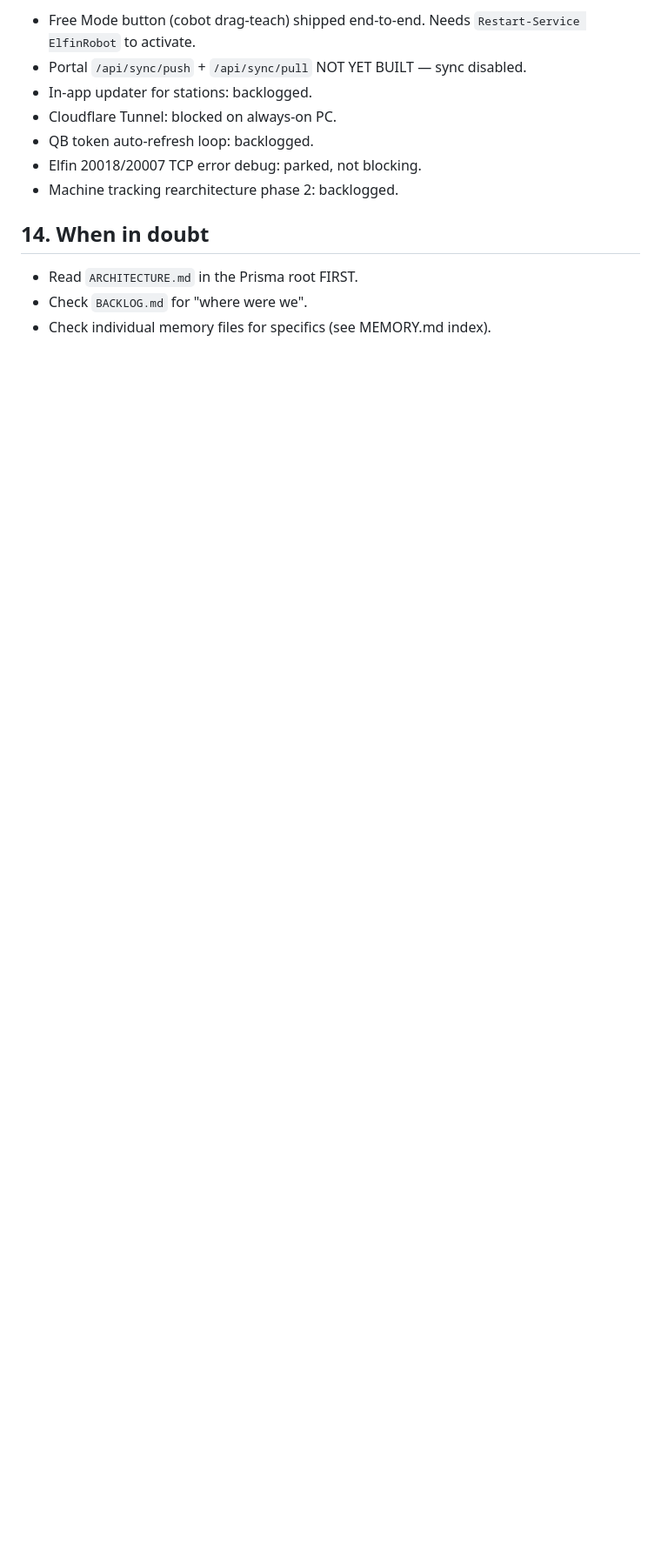
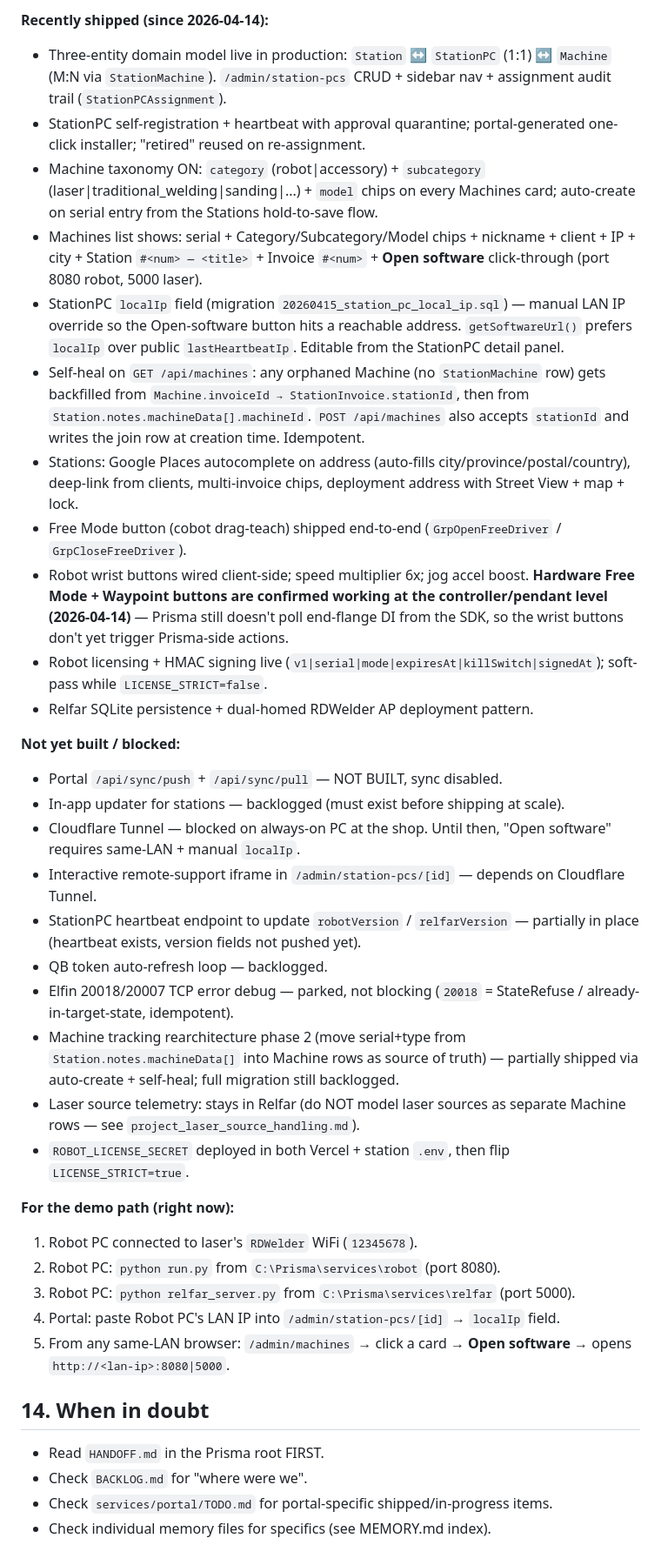
Before and after one commit to GroupeLasernet/lasernet-portal, a Markdown page: architecture reference/prisma_architecture.md, the part around one of its changes. Shown at 87% size. GitHub-like rendering; blank space fills up the shorter version.

Commit message:
docs(arch): refresh status — three-entity model, taxonomy, localIp, self-heal, demo path

```diff
--- a/architecture reference/prisma_architecture.md
+++ b/architecture reference/prisma_architecture.md
@@ -204,14 +207,39 @@ Read from `services/robot/.env` via `load_dotenv()` in `config.py`:
 
-- Free Mode button (cobot drag-teach) shipped end-to-end. Needs `Restart-Service ElfinRobot` to activate.
-- Portal `/api/sync/push` + `/api/sync/pull` NOT YET BUILT — sync disabled.
-- In-app updater for stations: backlogged.
-- Cloudflare Tunnel: blocked on always-on PC.
-- QB token auto-refresh loop: backlogged.
-- Elfin 20018/20007 TCP error debug: parked, not blocking.
-- Machine tracking rearchitecture phase 2: backlogged.
+**Recently shipped (since 2026-04-14):**
+- Three-entity domain model live in production: `Station` ↔ `StationPC` (1:1) ↔ `Machine` (M:N via `StationMachine`). `/admin/station-pcs` CRUD + sidebar nav + assignment audit trail (`StationPCAssignment`).
+- StationPC self-registration + heartbeat with approval quarantine; portal-generated one-click installer; "retired" reused on re-assignment.
+- Machine taxonomy ON: `category` (robot|accessory) + `subcategory` (laser|traditional_welding|sanding|...) + `model` chips on every Machines card; auto-create on serial entry from the Stations hold-to-save flow.
+- Machines list shows: serial + Category/Subcategory/Model chips + nickname + client + IP + city + Station `#<num> — <title>` + Invoice `#<num>` + **Open software** click-through (port 8080 robot, 5000 laser).
+- StationPC `localIp` field (migration `20260415_station_pc_local_ip.sql`) — manual LAN IP override so the Open-software button hits a reachable address. `getSoftwareUrl()` prefers `localIp` over public `lastHeartbeatIp`. Editable from the StationPC detail panel.
+- Self-heal on `GET /api/machines`: any orphaned Machine (no `StationMachine` row) gets backfilled from `Machine.invoiceId → StationInvoice.stationId`, then from `Station.notes.machineData[].machineId`. `POST /api/machines` also accepts `stationId` and writes the join row at creation time. Idempotent.
+- Stations: Google Places autocomplete on address (auto-fills city/province/postal/country), deep-link from clients, multi-invoice chips, deployment address with Street View + map + lock.
+- Free Mode button (cobot drag-teach) shipped end-to-end (`GrpOpenFreeDriver` / `GrpCloseFreeDriver`).
+- Robot wrist buttons wired client-side; speed multiplier 6x; jog accel boost. **Hardware Free Mode + Waypoint buttons are confirmed working at the controller/pendant level (2026-04-14)** — Prisma still doesn't poll end-flange DI from the SDK, so the wrist buttons don't yet trigger Prisma-side actions.
+- Robot licensing + HMAC signing live (`v1|serial|mode|expiresAt|killSwitch|signedAt`); soft-pass while `LICENSE_STRICT=false`.
+- Relfar SQLite persistence + dual-homed RDWelder AP deployment pattern.
+
+**Not yet built / blocked:**
+- Portal `/api/sync/push` + `/api/sync/pull` — NOT BUILT, sync disabled.
+- In-app updater for stations — backlogged (must exist before shipping at scale).
+- Cloudflare Tunnel — blocked on always-on PC at the shop. Until then, "Open software" requires same-LAN + manual `localIp`.
+- Interactive remote-support iframe in `/admin/station-pcs/[id]` — depends on Cloudflare Tunnel.
+- StationPC heartbeat endpoint to update `robotVersion` / `relfarVersion` — partially in place (heartbeat exists, version fields not pushed yet).
+- QB token auto-refresh loop — backlogged.
+- Elfin 20018/20007 TCP error debug — parked, not blocking (`20018` = StateRefuse / already-in-target-state, idempotent).
+- Machine tracking rearchitecture phase 2 (move serial+type from `Station.notes.machineData[]` into Machine rows as source of truth) — partially shipped via auto-create + self-heal; full migration still backlogged.
+- Laser source telemetry: stays in Relfar (do NOT model laser sources as separate Machine rows — see `project_laser_source_handling.md`).
+- `ROBOT_LICENSE_SECRET` deployed in both Vercel + station `.env`, then flip `LICENSE_STRICT=true`.
+
+**For the demo path (right now):**
+1. Robot PC connected to laser's `RDWelder` WiFi (`12345678`).
+2. Robot PC: `python run.py` from `C:\Prisma\services\robot` (port 8080).
+3. Robot PC: `python relfar_server.py` from `C:\Prisma\services\relfar` (port 5000).
+4. Portal: paste Robot PC's LAN IP into `/admin/station-pcs/[id]` → `localIp` field.
+5. From any same-LAN browser: `/admin/machines` → click a card → **Open software** → opens `http://<lan-ip>:8080|5000`.
 
 ## 14. When in doubt
 
-- Read `ARCHITECTURE.md` in the Prisma root FIRST.
+- Read `HANDOFF.md` in the Prisma root FIRST.
 - Check `BACKLOG.md` for "where were we".
+- Check `services/portal/TODO.md` for portal-specific shipped/in-progress items.
 - Check individual memory files for specifics (see MEMORY.md index).
```
Also changed, not shown: other parts of architecture reference/prisma_architecture.md (+8 -5 lines).
